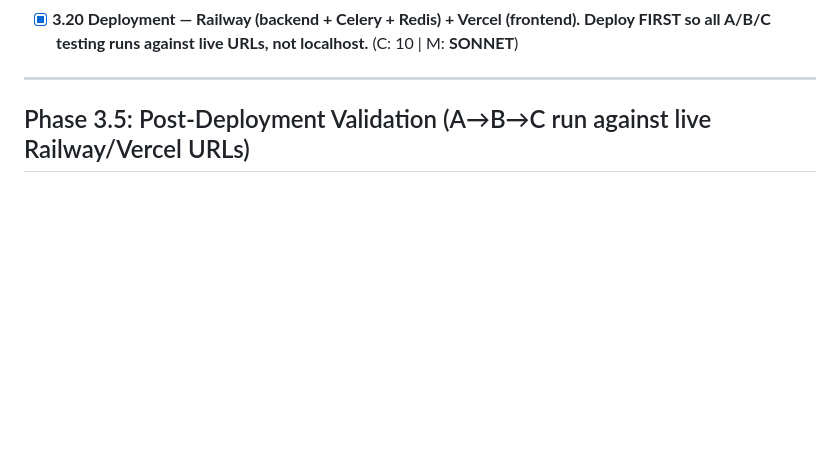
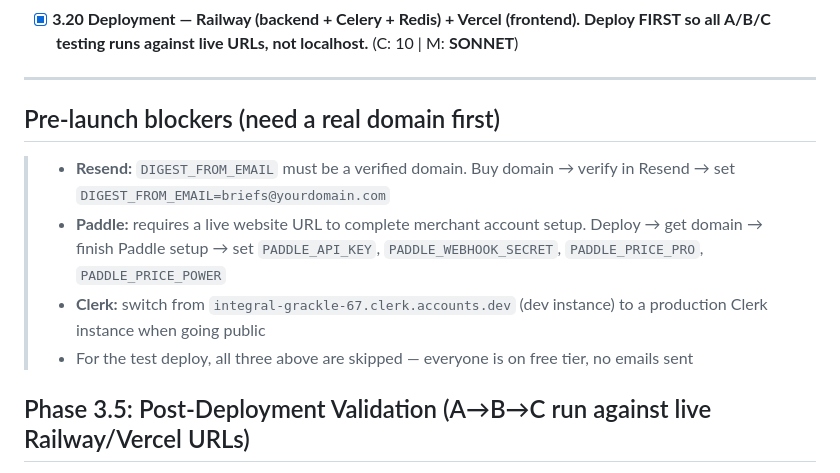
Before and after one commit to kfirmessika/TrueBrief, a Markdown page: docs/roadmap.md, the part around the change. Rendered like a GitHub page; blank space fills up the shorter version.

Commit message:
chore: record pre-launch blockers (Resend domain, Paddle setup, Clerk prod instance)

```diff
--- a/docs/roadmap.md
+++ b/docs/roadmap.md
@@ -41,6 +41,12 @@
 - [x] **3.20 Deployment — Railway (backend + Celery + Redis) + Vercel (frontend). Deploy FIRST so all A/B/C testing runs against live URLs, not localhost.** (C: 10 | M: **SONNET**)
 
 ---
+
+## Pre-launch blockers (need a real domain first)
+> - **Resend:** `DIGEST_FROM_EMAIL` must be a verified domain. Buy domain → verify in Resend → set `DIGEST_FROM_EMAIL=briefs@yourdomain.com`
+> - **Paddle:** requires a live website URL to complete merchant account setup. Deploy → get domain → finish Paddle setup → set `PADDLE_API_KEY`, `PADDLE_WEBHOOK_SECRET`, `PADDLE_PRICE_PRO`, `PADDLE_PRICE_POWER`
+> - **Clerk:** switch from `integral-grackle-67.clerk.accounts.dev` (dev instance) to a production Clerk instance when going public
+> - For the test deploy, all three above are skipped — everyone is on free tier, no emails sent
 
 ## Phase 3.5: Post-Deployment Validation (A→B→C run against live Railway/Vercel URLs)
 
```
